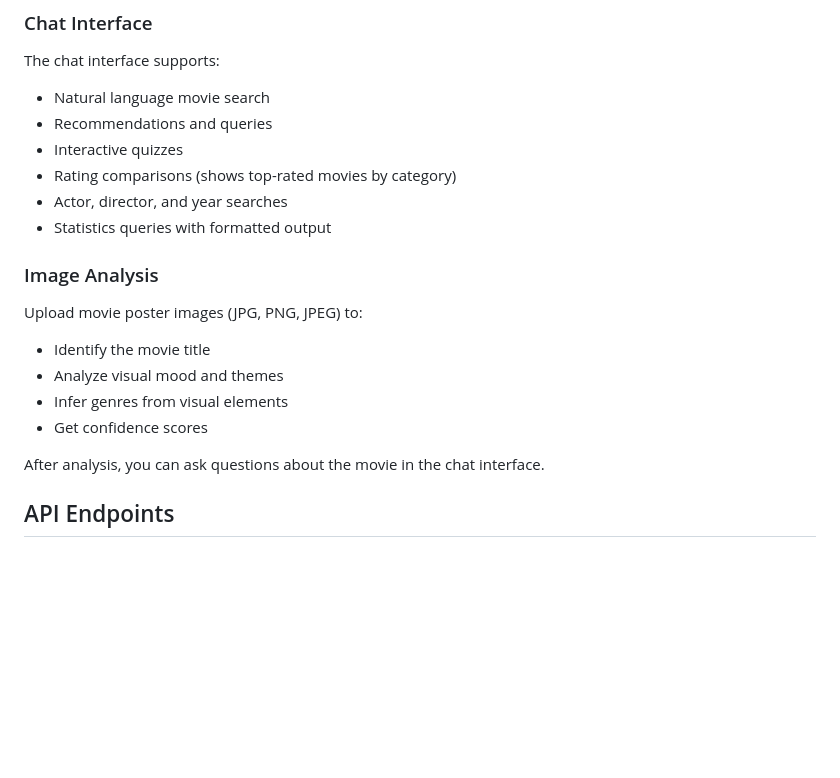
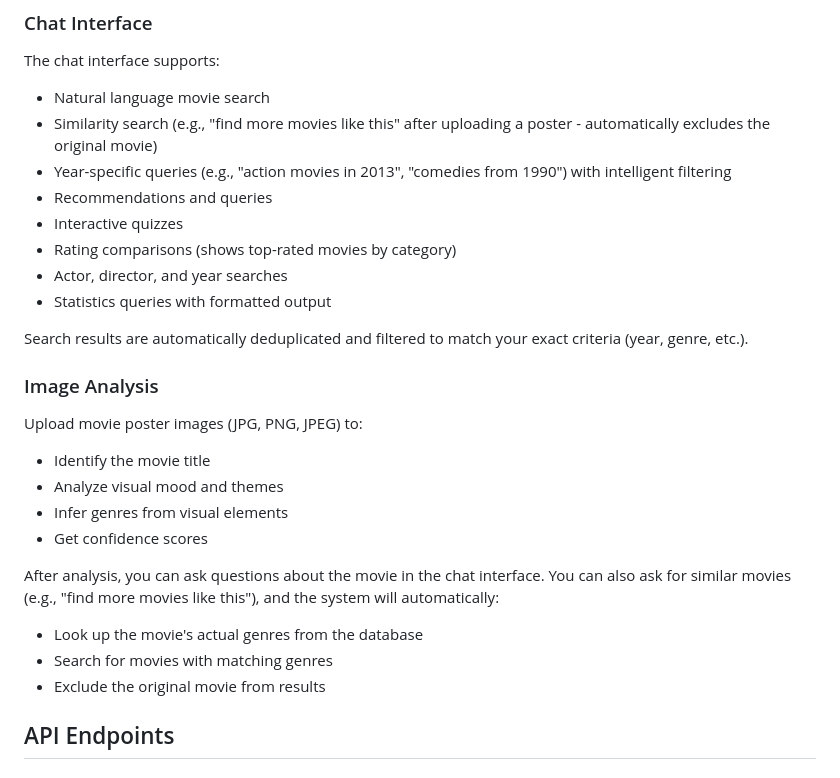
Before and after one commit to abzanganeh/movie-agent-demo, a Markdown page: README.md, the part around the change. Drawn GitHub-style; blank space fills up the shorter version.

Commit message:
Update README with similarity search and year filtering features

```diff
--- a/README.md
+++ b/README.md
@@ -54,11 +54,15 @@ Configuration files (`config.encrypted` and `.master_key`) are gitignored and ne
 
 The chat interface supports:
 - Natural language movie search
+- Similarity search (e.g., "find more movies like this" after uploading a poster - automatically excludes the original movie)
+- Year-specific queries (e.g., "action movies in 2013", "comedies from 1990") with intelligent filtering
 - Recommendations and queries
 - Interactive quizzes
 - Rating comparisons (shows top-rated movies by category)
 - Actor, director, and year searches
 - Statistics queries with formatted output
+
+Search results are automatically deduplicated and filtered to match your exact criteria (year, genre, etc.).
 
 ### Image Analysis
 
@@ -68,7 +72,10 @@ Upload movie poster images (JPG, PNG, JPEG) to:
 - Infer genres from visual elements
 - Get confidence scores
 
-After analysis, you can ask questions about the movie in the chat interface.
+After analysis, you can ask questions about the movie in the chat interface. You can also ask for similar movies (e.g., "find more movies like this"), and the system will automatically:
+- Look up the movie's actual genres from the database
+- Search for movies with matching genres
+- Exclude the original movie from results
 
 ## API Endpoints
 
```
